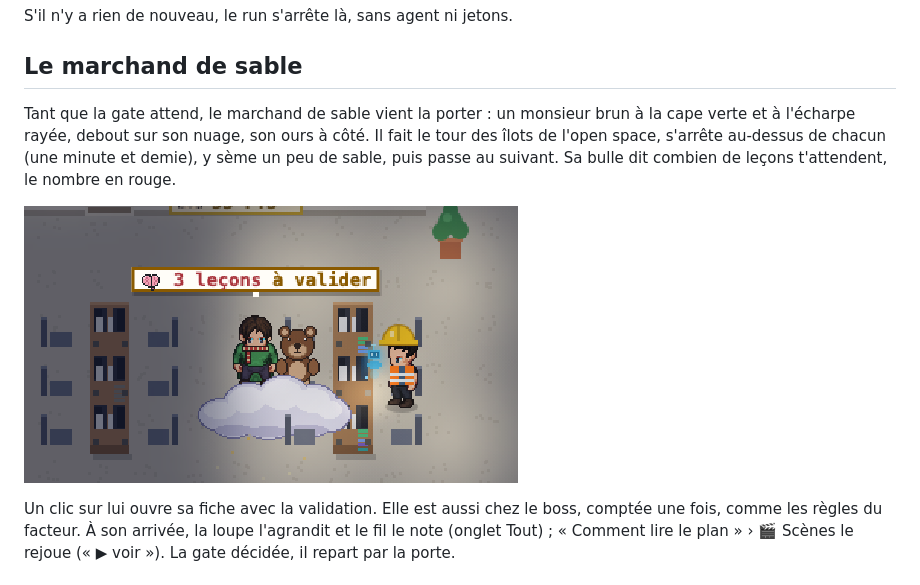
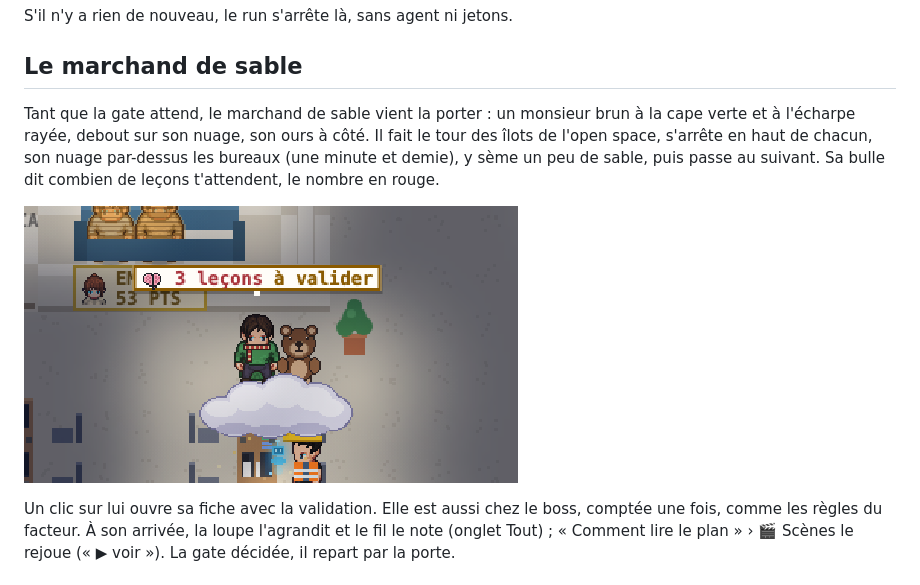
Before and after one commit to barberemi/pixel-bureau, a Markdown page: guide/fonctionnalites/38-memoire-du-soir.md, the part around the change. Drawn GitHub-style; pictures changed too: guide/img/marchand.png.

```diff
--- a/guide/fonctionnalites/38-memoire-du-soir.md
+++ b/guide/fonctionnalites/38-memoire-du-soir.md
@@ -17,7 +17,7 @@ S'il n'y a rien de nouveau, le run s'arrête là, sans agent ni jetons.
 
 ## Le marchand de sable
 
-Tant que la gate attend, le marchand de sable vient la porter : un monsieur brun à la cape verte et à l'écharpe rayée, debout sur son nuage, son ours à côté. Il fait le tour des îlots de l'open space, s'arrête au-dessus de chacun (une minute et demie), y sème un peu de sable, puis passe au suivant. Sa bulle dit combien de leçons t'attendent, le nombre en rouge.
+Tant que la gate attend, le marchand de sable vient la porter : un monsieur brun à la cape verte et à l'écharpe rayée, debout sur son nuage, son ours à côté. Il fait le tour des îlots de l'open space, s'arrête en haut de chacun, son nuage par-dessus les bureaux (une minute et demie), y sème un peu de sable, puis passe au suivant. Sa bulle dit combien de leçons t'attendent, le nombre en rouge.
 
 ![Le marchand de sable sur son nuage au-dessus d'un îlot, son ours à côté, la bulle « 3 leçons à valider »](../img/marchand.png)
 
```
Also changed, not shown: docs/architecture/memoire.md (+1 -1 lines), 2 other files.
